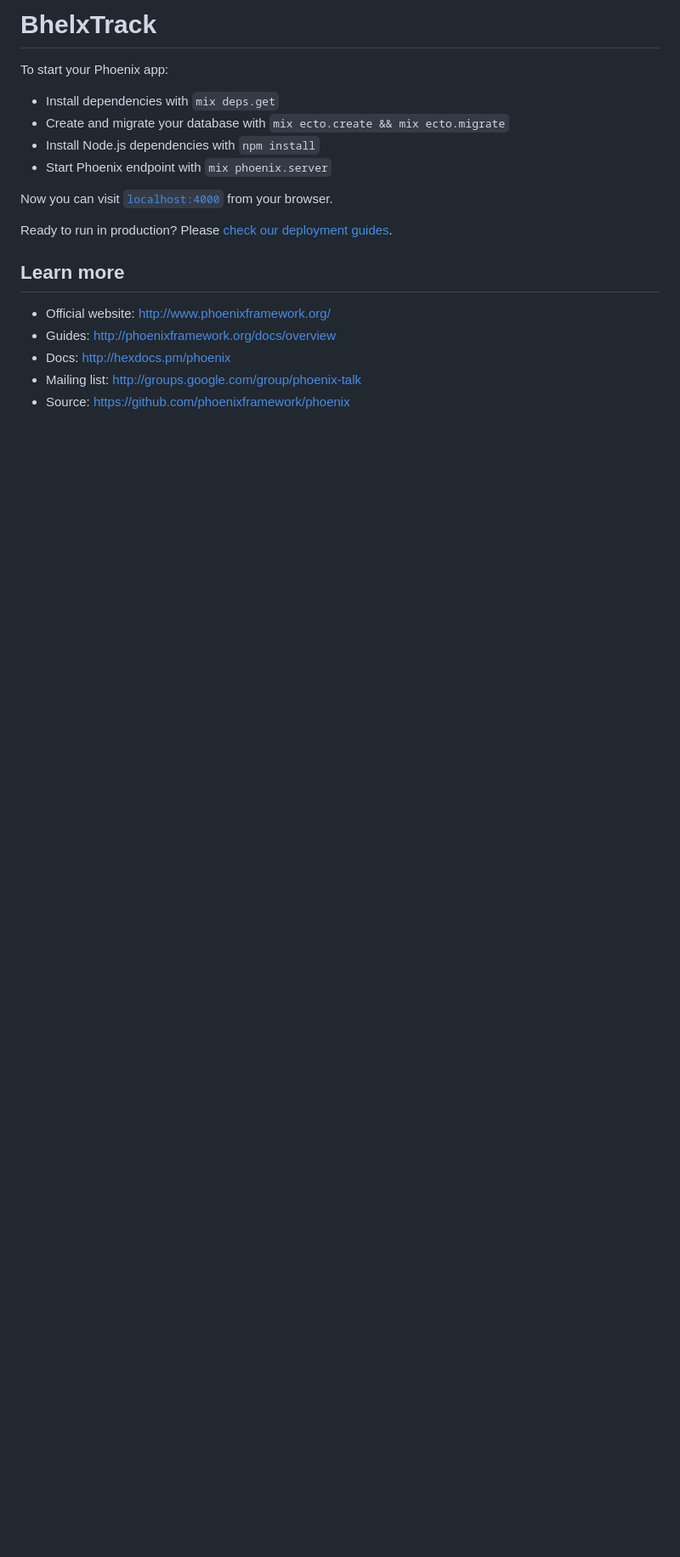
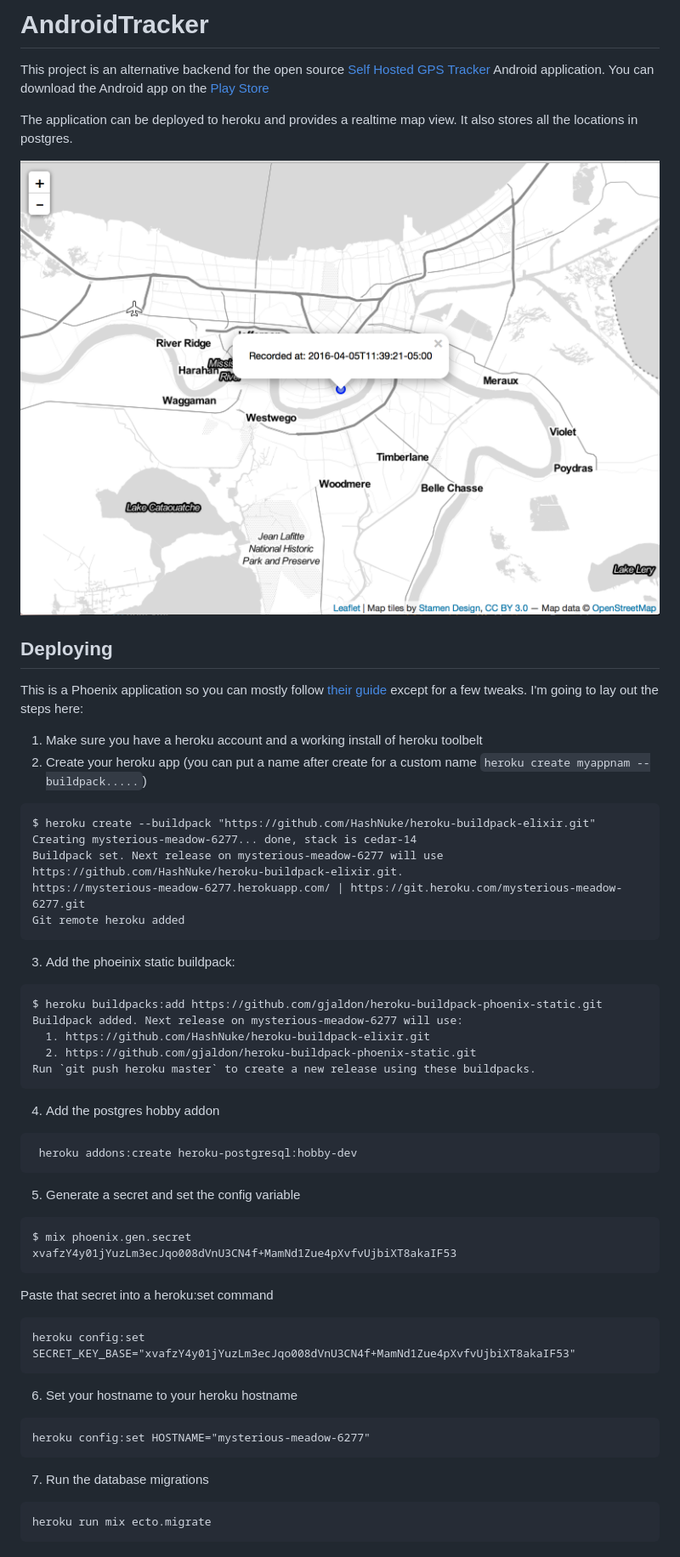
Before and after one commit to bhelx/AndroidTracker, a Markdown page: README.md, the part around the change. Shown: that part at 85% size. GitHub-like rendering; pictures changed too: screen.png (added); blank space fills up the shorter version.

Commit message:
readme and license

````diff
--- a/README.md
+++ b/README.md
@@ -1,20 +1,64 @@
-# BhelxTrack
+# AndroidTracker
 
-To start your Phoenix app:
+This project is an alternative backend for the open source
+ [Self Hosted GPS Tracker](https://github.com/herverenault/Self-Hosted-GPS-Tracker) Android application.
+You can download the Android app on the [Play Store](https://play.google.com/store/apps/details?id=fr.herverenault.selfhostedgpstracker)
 
-  * Install dependencies with `mix deps.get`
-  * Create and migrate your database with `mix ecto.create && mix ecto.migrate`
-  * Install Node.js dependencies with `npm install`
-  * Start Phoenix endpoint with `mix phoenix.server`
+The application can be deployed to heroku and provides a realtime map view. It also stores all the locations in postgres.
 
-Now you can visit [`localhost:4000`](http://localhost:4000) from your browser.
+![Screenshot](/screen.png)
 
-Ready to run in production? Please [check our deployment guides](http://www.phoenixframework.org/docs/deployment).
+## Deploying
 
-## Learn more
+This is a Phoenix application so you can mostly follow [their guide](http://www.phoenixframework.org/docs/heroku) except for a few tweaks. I'm going to lay out the steps here:
 
-  * Official website: http://www.phoenixframework.org/
-  * Guides: http://phoenixframework.org/docs/overview
-  * Docs: http://hexdocs.pm/phoenix
-  * Mailing list: http://groups.google.com/group/phoenix-talk
-  * Source: https://github.com/phoenixframework/phoenix
+1. Make sure you have a heroku account and a working install of heroku toolbelt
+2. Create your heroku app (you can put a name after create for a custom name `heroku create myappnam --buildpack.....`)
+
+```
+$ heroku create --buildpack "https://github.com/HashNuke/heroku-buildpack-elixir.git"
+Creating mysterious-meadow-6277... done, stack is cedar-14
+Buildpack set. Next release on mysterious-meadow-6277 will use https://github.com/HashNuke/heroku-buildpack-elixir.git.
+https://mysterious-meadow-6277.herokuapp.com/ | https://git.heroku.com/mysterious-meadow-6277.git
+Git remote heroku added
+```
+
+3. Add the phoeinix static buildpack:
+
+```
+$ heroku buildpacks:add https://github.com/gjaldon/heroku-buildpack-phoenix-static.git
+Buildpack added. Next release on mysterious-meadow-6277 will use:
+  1. https://github.com/HashNuke/heroku-buildpack-elixir.git
+  2. https://github.com/gjaldon/heroku-buildpack-phoenix-static.git
+Run `git push heroku master` to create a new release using these buildpacks.
+```
+
+4. Add the postgres hobby addon
+
+```
+ heroku addons:create heroku-postgresql:hobby-dev
+```
+
+5. Generate a secret and set the config variable
+
+```
+$ mix phoenix.gen.secret
+xvafzY4y01jYuzLm3ecJqo008dVnU3CN4f+MamNd1Zue4pXvfvUjbiXT8akaIF53
+```
+
+Paste that secret into a heroku:set command
+```
+heroku config:set SECRET_KEY_BASE="xvafzY4y01jYuzLm3ecJqo008dVnU3CN4f+MamNd1Zue4pXvfvUjbiXT8akaIF53"
+```
+
+6. Set your hostname to your heroku hostname
+
+```
+heroku config:set HOSTNAME="mysterious-meadow-6277"
+```
+
+7. Run the database migrations
+
+```
+heroku run mix ecto.migrate
+```
````
Also changed, not shown: 1 other file.
